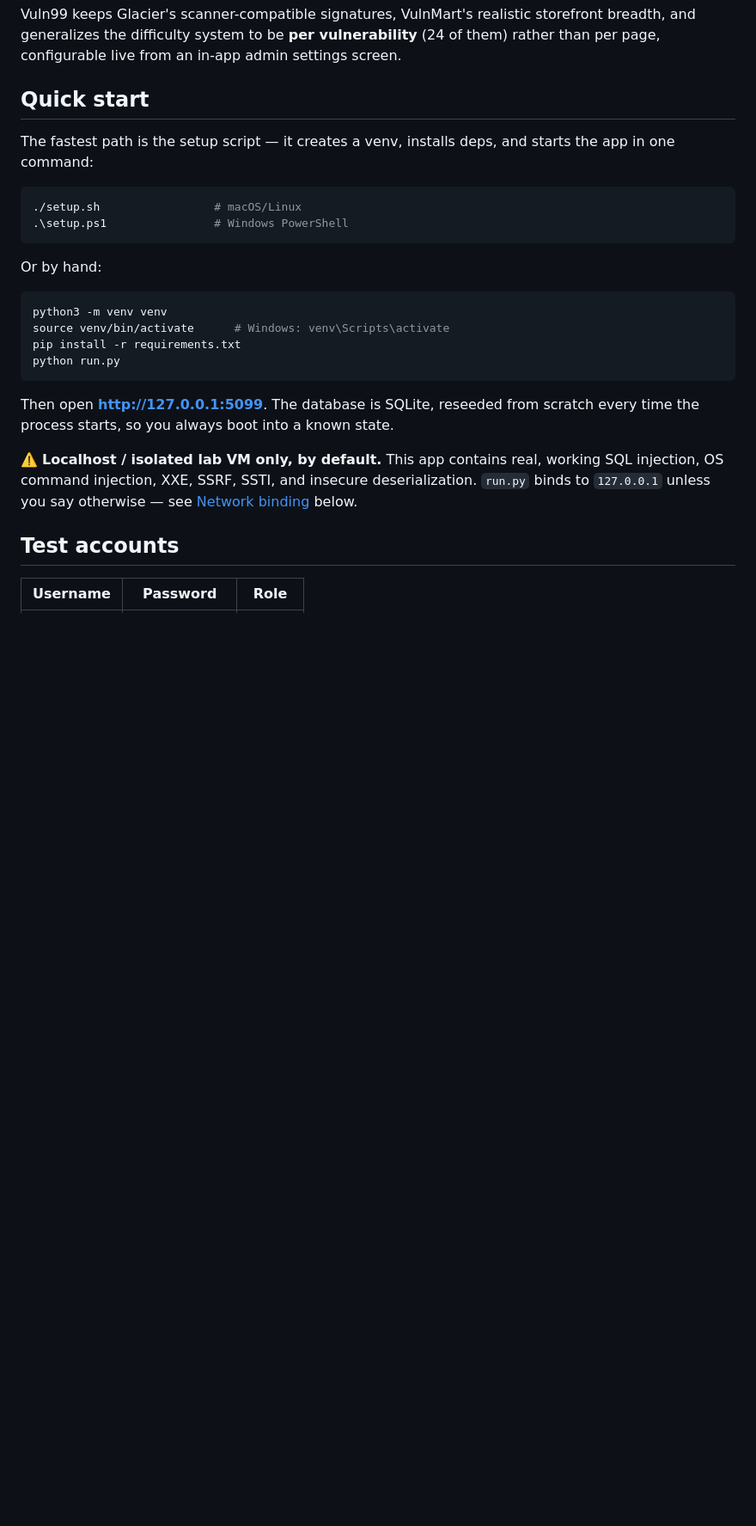
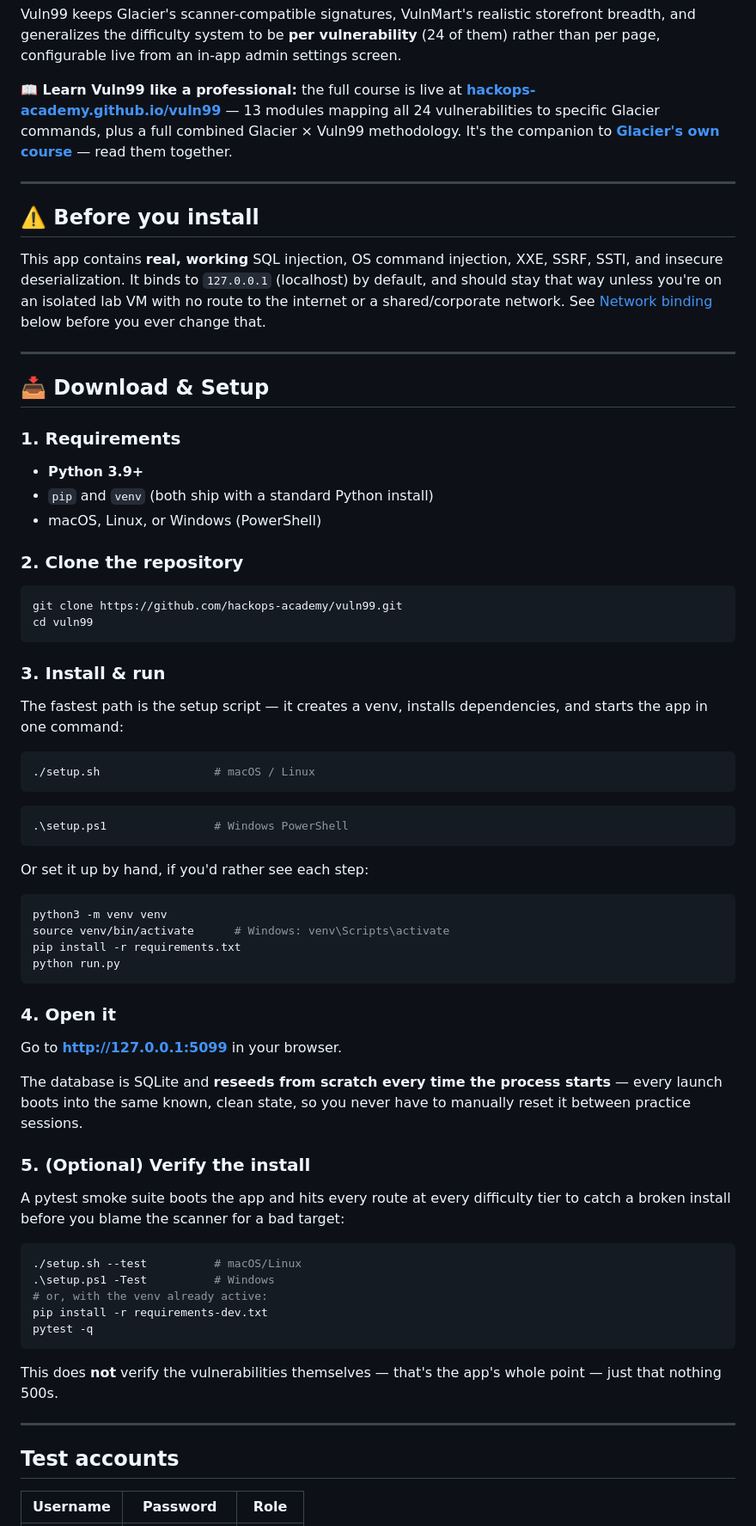
Before and after one commit to hackops-academy/vuln99, a Markdown page: README.md, the part around one of its changes. Shown at 86% size. GitHub-like rendering; blank space fills up the shorter version.

````diff
--- a/README.md
+++ b/README.md
@@ -16,17 +20,54 @@ storefront breadth, and generalizes the difficulty system to be **per
 vulnerability** (24 of them) rather than per page, configurable live from
 an in-app admin settings screen.
 
-## Quick start
+**📖 Learn Vuln99 like a professional:** the full course is live at
+**[hackops-academy.github.io/vuln99](https://hackops-academy.github.io/vuln99/)**
+— 13 modules mapping all 24 vulnerabilities to specific Glacier commands,
+plus a full combined Glacier × Vuln99 methodology. It's the companion to
+**[Glacier's own course](https://hackops-academy.github.io/glacier/)** — read
+them together.
 
-The fastest path is the setup script — it creates a venv, installs deps,
-and starts the app in one command:
+---
+
+## ⚠️ Before you install
+
+This app contains **real, working** SQL injection, OS command injection,
+XXE, SSRF, SSTI, and insecure deserialization. It binds to `127.0.0.1`
+(localhost) by default, and should stay that way unless you're on an
+isolated lab VM with no route to the internet or a shared/corporate
+network. See [Network binding](#network-binding-for-scanners--packet-capture)
+below before you ever change that.
+
+---
+
+## 📥 Download & Setup
+
+### 1. Requirements
+
+- **Python 3.9+**
+- `pip` and `venv` (both ship with a standard Python install)
+- macOS, Linux, or Windows (PowerShell)
+
+### 2. Clone the repository
 
 ```bash
-./setup.sh                 # macOS/Linux
+git clone https://github.com/hackops-academy/vuln99.git
+cd vuln99
+```
+
+### 3. Install & run
+
+The fastest path is the setup script — it creates a venv, installs
+dependencies, and starts the app in one command:
+
+```bash
+./setup.sh                 # macOS / Linux
+```
+```powershell
 .\setup.ps1                # Windows PowerShell
 ```
 
-Or by hand:
+Or set it up by hand, if you'd rather see each step:
 
 ```bash
 python3 -m venv venv
@@ -35,14 +76,32 @@ pip install -r requirements.txt
 python run.py
 ```
 
-Then open **http://127.0.0.1:5099**. The database is SQLite, reseeded from
-scratch every time the process starts, so you always boot into a known
-state.
+### 4. Open it
 
-⚠️ **Localhost / isolated lab VM only, by default.** This app contains
-real, working SQL injection, OS command injection, XXE, SSRF, SSTI, and
-insecure deserialization. `run.py` binds to `127.0.0.1` unless you say
-otherwise — see [Network binding](#network-binding-for-scanners--packet-capture) below.
+Go to **http://127.0.0.1:5099** in your browser.
+
+The database is SQLite and **reseeds from scratch every time the process
+starts** — every launch boots into the same known, clean state, so you
+never have to manually reset it between practice sessions.
+
+### 5. (Optional) Verify the install
+
+A pytest smoke suite boots the app and hits every route at every
+difficulty tier to catch a broken install before you blame the scanner
+for a bad target:
+
+```bash
+./setup.sh --test          # macOS/Linux
+.\setup.ps1 -Test          # Windows
+# or, with the venv already active:
+pip install -r requirements-dev.txt
+pytest -q
+```
+
+This does **not** verify the vulnerabilities themselves — that's the
+app's whole point — just that nothing 500s.
+
+---
 
 ## Test accounts
 
````
Also changed, not shown: other parts of README.md (+31 -61 lines).
